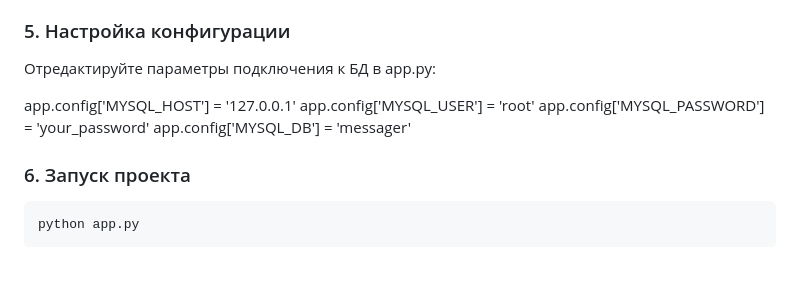
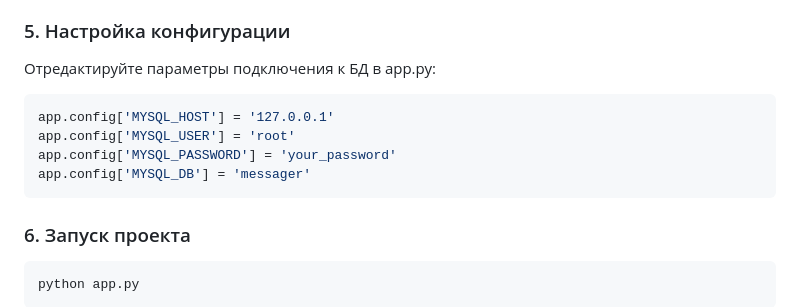
Before and after one commit to terrachell/main, a Markdown page: README.md, the part around the change. Rendered like a GitHub page; blank space fills up the shorter version.

````diff
--- a/README.md
+++ b/README.md
@@ -86,10 +86,12 @@ pip install -r requirements.txt
 
 Отредактируйте параметры подключения к БД в app.py:
 
+```python
 app.config['MYSQL_HOST'] = '127.0.0.1'
 app.config['MYSQL_USER'] = 'root'
 app.config['MYSQL_PASSWORD'] = 'your_password'
 app.config['MYSQL_DB'] = 'messager'
+```
 
 ### 6. Запуск проекта
 ```bash
````
